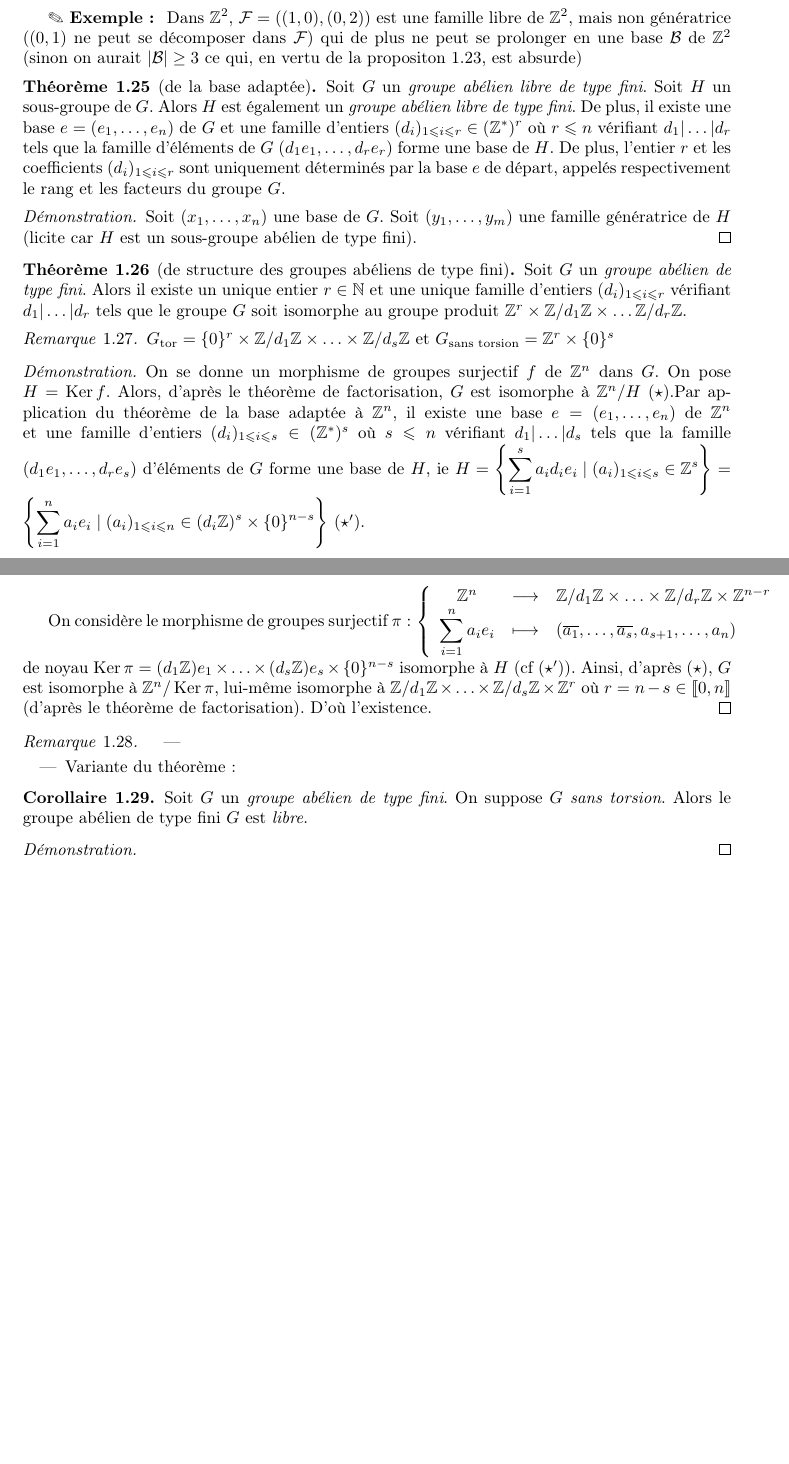
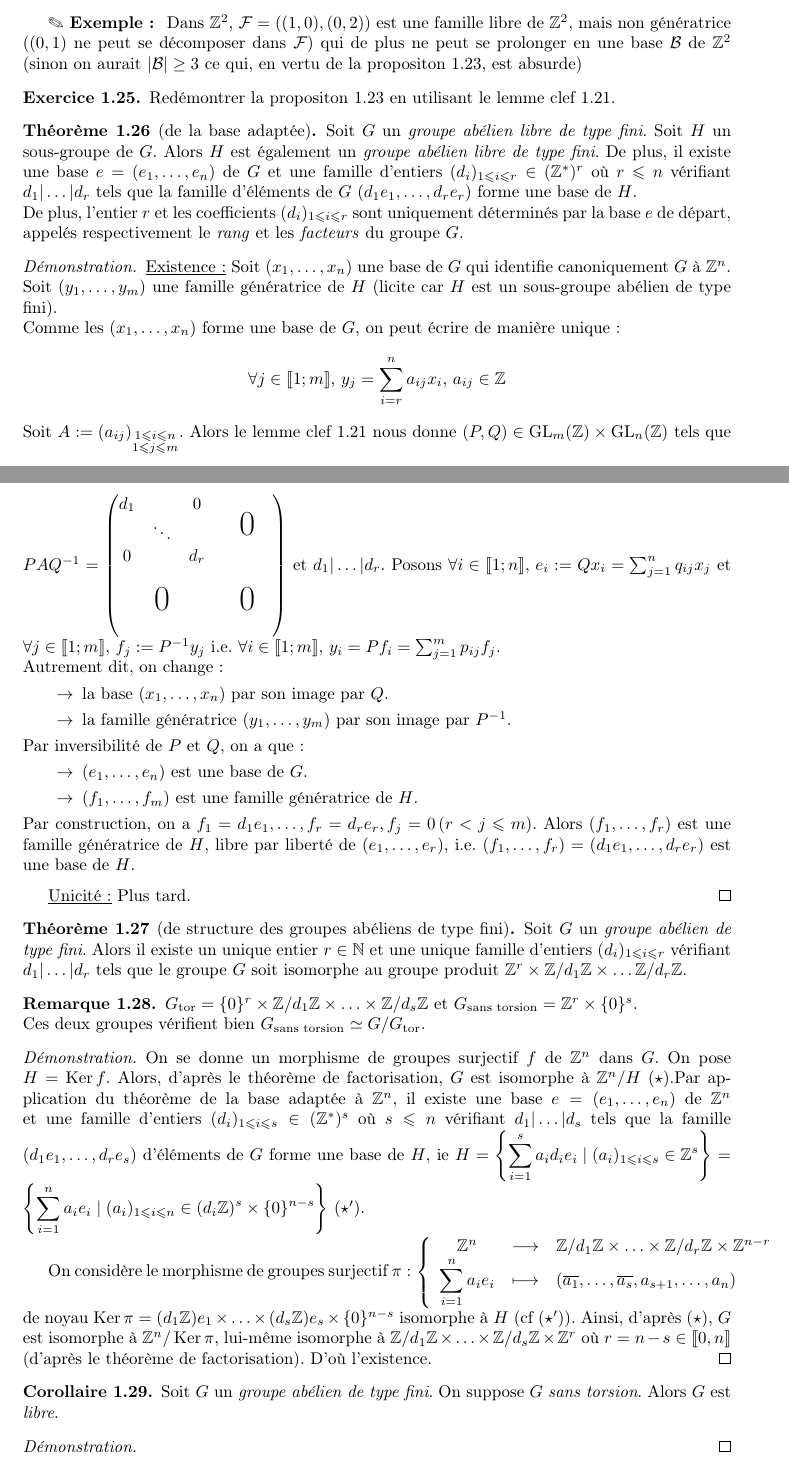
Before and after one commit to IloneM/M305, a LaTeX document (M305.tex): two parts of pages 10 and 11 of 12 before the commit and two parts of pages 10 and 11 of 13 after it, joined at a grey line, cut so that both start at the same text, the shorter picture padded with empty space. Compiled offline with LaTeX, dvips and Ghostscript.

Commit message:
Au point jusqu'a "% pause here"
	modified:   M305.pdf
	modified:   M305.tex

```diff
--- a/M305.tex
+++ b/M305.tex
@@ -34,7 +34,8 @@
 \newcommand{\N}{\mathbb{N}}
 \newcommand{\ent}[2]{[\![ #1, #2 ]\!]}
 
-
+\newcommand{\ibl}{[\![}
+\newcommand{\ibr}{]\!]}
 
 % Algèbre linéaire
 
@@ -179,17 +180,19 @@
 \newtheorem*{coro*}{Corollaire}
 \newtheorem*{ax*}{Axiome}
 
-\theoremstyle{remark}
+%\theoremstyle{remark}
 
 % avec numerotation
 
 \newtheorem{rem}[defi]{Remarque}
 \newtheorem{nota}[defi]{Notation}
+\newtheorem{exo}[defi]{Exercice}
 
 %sans numerotation
 
 \newtheorem*{rem*}{Remarque}
 \newtheorem*{nota*}{Notation}
+\newtheorem*{exo*}{Exercice}
 
 
 \newcommand*{\quo}[2]%
@@ -225,11 +228,11 @@
 
 \newcommand{\warning}[1]{{\bf{\fontencoding{U}\fontfamily{futs}\selectfont\char 66\relax} #1}}
 
-\newcounter{nexo}
-\setcounter{nexo}{0}
-\newcommand{\exo}{
-  \stepcounter{nexo}
-  {\textbf{Exercice \arabic{nexo}} \\ }}
+%\newcounter{nexo}
+%\setcounter{nexo}{0}
+%\newcommand{\exo}{
+%  \stepcounter{nexo}
+%  {\textbf{Exercice \arabic{nexo}} \\ }}
 
 \newcommand{\appli}{{\textbf{$\text{\ding{46}}$ Application : \ }}}
 
@@ -656,12 +659,48 @@ En d'autres termes, il n'y a pas d'analogue du théorème de la base incomplète
 Dans $\Z^2$, $\mathcal{F}=((1,0),(0,2))$ est une famille libre de $\Z^2$, mais non g\'en\'eratrice ($(0,1)$ ne peut se d\'ecomposer dans $\mathcal{F}$) qui de plus
 ne peut se prolonger en une base $\mathcal{B}$ de $\Z^2$ (sinon on aurait $|\mathcal{B}|\geq 3$ ce qui, en vertu de la propositon~\ref{card-fam-libre}, est absurde)
 
+\begin{exo}
+Red\'emontrer la propositon~\ref{card-fam-libre} en utilisant le lemme clef~\ref{lemme-clef}.
+\end{exo}
+
 \begin{theo}[de la base adaptée]
-Soit $G$ un \textit{groupe abélien libre de type fini}. Soit $H$ un sous-groupe de $G$. Alors $H$ est également un \textit{groupe abélien libre de type fini}. De plus, il existe une base $e=(e_1, \ldots, e_n)$ de $G$ et une famille d'entiers $(d_i)_{1 \leqslant i \leqslant r} \in (\Z^*)^r$ où $r \leqslant n$ vérifiant $d_1 \vert \ldots \vert d_r$ tels que la famille d'éléments de $G$ $(d_1e_1, \ldots, d_re_r)$ forme une base de $H$. De plus, l'entier $r$ et les coefficients $(d_i)_{1 \leqslant i \leqslant r}$ sont uniquement déterminés par la base $e$ de départ, appelés respectivement le rang et les facteurs du groupe $G$.
+Soit $G$ un \textit{groupe abélien libre de type fini}. Soit $H$ un sous-groupe de $G$. Alors $H$ est également un \textit{groupe abélien libre de type fini}.
+De plus, il existe une base $e=(e_1, \ldots, e_n)$ de $G$ et une famille d'entiers $(d_i)_{1 \leqslant i \leqslant r} \in (\Z^*)^r$ où $r \leqslant n$ vérifiant
+$d_1 \vert \ldots \vert d_r$ tels que la famille d'éléments de $G$ $(d_1e_1, \ldots, d_re_r)$ forme une base de $H$.\\
+De plus, l'entier $r$ et les coefficients $(d_i)_{1 \leqslant i \leqslant r}$ sont uniquement déterminés par la base $e$ de départ, appelés respectivement le \textit{rang} et les \textit{facteurs} du groupe $G$.
 \end{theo}
 
 \begin{proof}
-Soit $(x_1, \ldots, x_n)$ une base de $G$. Soit $(y_1, \ldots, y_m)$ une famille génératrice de $H$ (licite car $H$ est un sous-groupe abélien de type fini).
+\underline{Existence:}
+Soit $(x_1, \ldots, x_n)$ une base de $G$ qui identifie canoniquement $G$ \`a $\Z^n$.\\
+Soit $(y_1, \ldots, y_m)$ une famille génératrice de $H$ (licite car $H$ est un sous-groupe abélien de type fini).\\
+Comme les $(x_1, \ldots, x_n)$ forme une base de $G$, on peut \'ecrire de mani\`ere unique:
+$$\forall j\in\nt{1;m},\, y_j=\sum_{i=r}^{n}a_{ij}x_i,\, a_{ij}\in\Z$$
+Soit $A:=(a_{ij})_{\substack{1\leqslant i\leqslant n\\1\leqslant j\leqslant m}}$. Alors le lemme clef~\ref{lemme-clef} nous donne
+$(P,Q) \in \textrm{GL}_m(\Z)\x\textrm{GL}_n(\Z)$ tels que $PAQ^{-1}=
+\begin{pmatrix}
+		\begin{matrix}d_1&&0\\
+	  	&\ddots\\
+      	0&&d_r\end{matrix}
+	&& \text{\huge0}&\\
+	&\\
+    \text{\huge0} && \text{\huge0}\\
+	&
+\end{pmatrix}$ et $d_1|\ldots|d_r$. Posons $\forall i\in\nt{1;n},\, e_i:=Qx_i=\sum_{j=1}^nq_{ij}x_j$ et $\forall j\in\nt{1;m},\, f_j:=P^{-1}y_j$ i.e.
+$\forall i\in\nt{1;m},\, y_i=Pf_i=\sum_{j=1}^mp_{ij}f_j$.\\
+Autrement dit, on change:
+\begin{ls}
+\item la base $(x_1, \ldots, x_n)$ par son image par $Q$.
+\item la famille g\'en\'eratrice $(y_1, \ldots, y_m)$ par son image par $P^{-1}$.
+\end{ls}
+Par inversibilit\'e de $P$ et $Q$, on a que:
+\begin{ls}
+\item $(e_1, \ldots, e_n)$ est une base de $G$.
+\item $(f_1, \ldots, f_m)$ est une famille g\'en\'eratrice de $H$.
+\end{ls}
+Par construction, on a $f_1=d_1e_1,\ldots,f_r=d_re_r,f_j=0\,(r<j\leqslant m)$. Alors $(f_1,\ldots,f_r)$ est une famille g\'en\'eratrice de $H$,
+libre par libert\'e de $(e_1, \ldots, e_r)$, i.e. $(f_1,\ldots,f_r)=(d_1e_1,\ldots,d_re_r)$ est une base de $H$.\medbreak
+\underline{Unicit\'e:} Plus tard.
 \end{proof}
 
 \begin{theo}[de structure des groupes abéliens de type fini]
@@ -669,8 +708,11 @@ Soit $G$ un \textit{groupe abélien de type fini}. Alors il existe un unique ent
 \end{theo}
 
 \begin{rem}
-$\Gt=\{0\}^r \times \Z/d_1\Z \times \ldots \times \Z/d_s\Z$ et $G_{\textrm{sans torsion}}=\Z^r \times \{0\}^{s}$
+$\Gt=\{0\}^r \times \Z/d_1\Z \times \ldots \times \Z/d_s\Z$ et $G_{\textrm{sans torsion}}=\Z^r \times \{0\}^{s}$.\\
+Ces deux groupes v\'erifient bien $G_{\textrm{sans torsion}}\simeq G/\Gt$.
 \end{rem}
+
+%% pause-here
 
 \begin{proof}
 On se donne un morphisme de groupes surjectif $f$ de $\Z^n$ dans $G$. On pose $H=\ker f$. Alors, d'après le théorème de factorisation, $G$ est isomorphe à $\Z^n/H$ $(\star)$.Par application du théorème de la base adaptée à $\Z^n$, il existe une base $e=(e_1, \ldots, e_n)$ de $\Z^n$ et une famille d'entiers $(d_i)_{1 \leqslant i \leqslant s} \in (\Z^*)^s$ où $s \leqslant n$ vérifiant $d_1 \vert \ldots \vert d_s$ tels que la famille $(d_1e_1, \ldots, d_re_s)$ d'éléments de $G$ forme une base de $H$, ie $H=\left\{\dis \sum_{i=1}^s a_id_ie_i \mid (a_i)_{1 \leqslant i \leqslant s} \in \Z^s \right\}=\left\{\dis \sum_{i=1}^n a_ie_i \mid (a_i)_{1 \leqslant i \leqslant n} \in (d_i\Z)^s\times\{0\}^{n-s} \right\}$ $(\star ')$.
@@ -679,15 +721,8 @@ On considère le morphisme de groupes surjectif $\app{\pi}{\Z^n}{\Z/d_1\Z \times
 Ainsi, d'après $(\star)$, $G$ est isomorphe à $\Z^n/\ker \pi$, lui-même isomorphe à $\Z/d_1\Z \times \ldots \times \Z/d_s\Z \times \Z^{r}$ où $r=n-s \in \nt{0,n}$ (d'après le théorème de factorisation). D'où l'existence.
 \end{proof}
 
-\begin{rem}
-\begin{itemize}
-\item
-\item Variante du théorème :
-\end{itemize}
-\end{rem}
-
 \begin{coro}
-Soit $G$ un \textit{groupe abélien de type fini}. On suppose $G$ \textit{sans torsion}. Alors le groupe abélien de type fini $G$ est \textit{libre}.
+Soit $G$ un \textit{groupe abélien de type fini}. On suppose $G$ \textit{sans torsion}. Alors $G$ est \textit{libre}.
 \end{coro}
 
 \begin{proof}
```
Also changed, not shown: M305.pdf, M305.tex (4 more changed lines).
